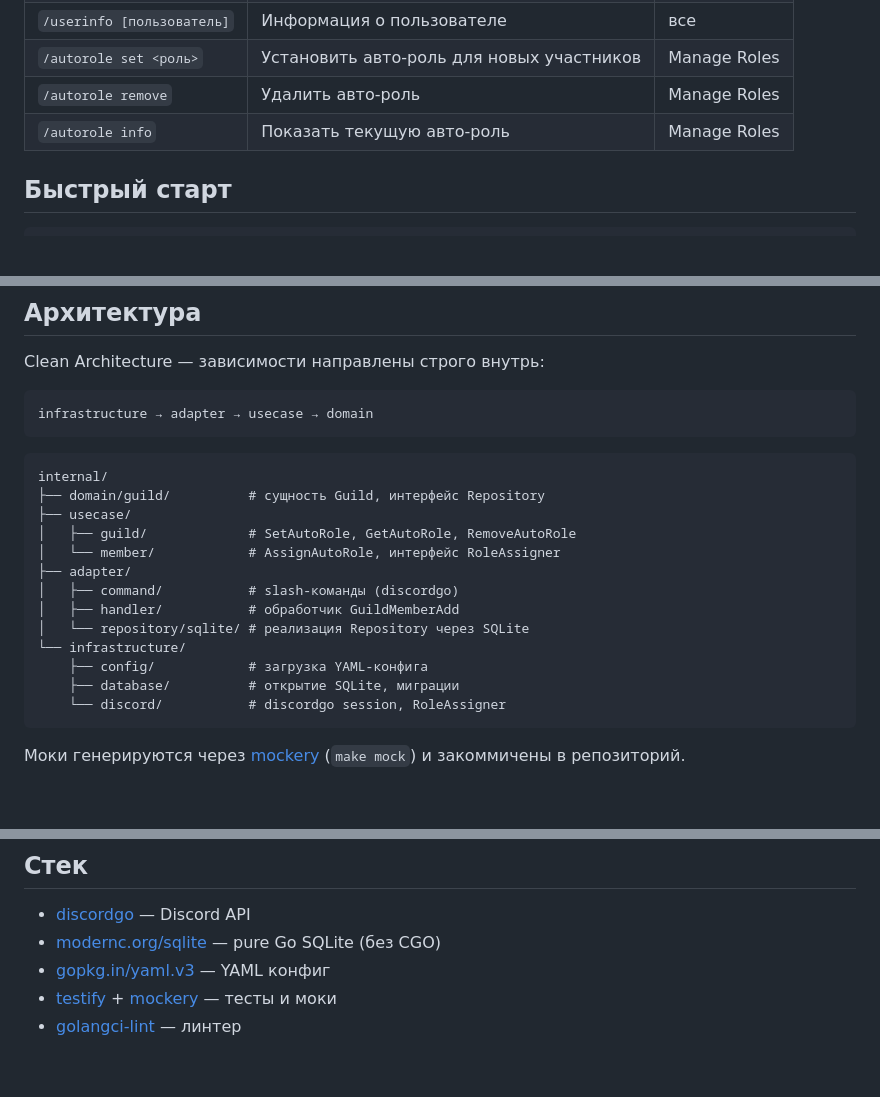
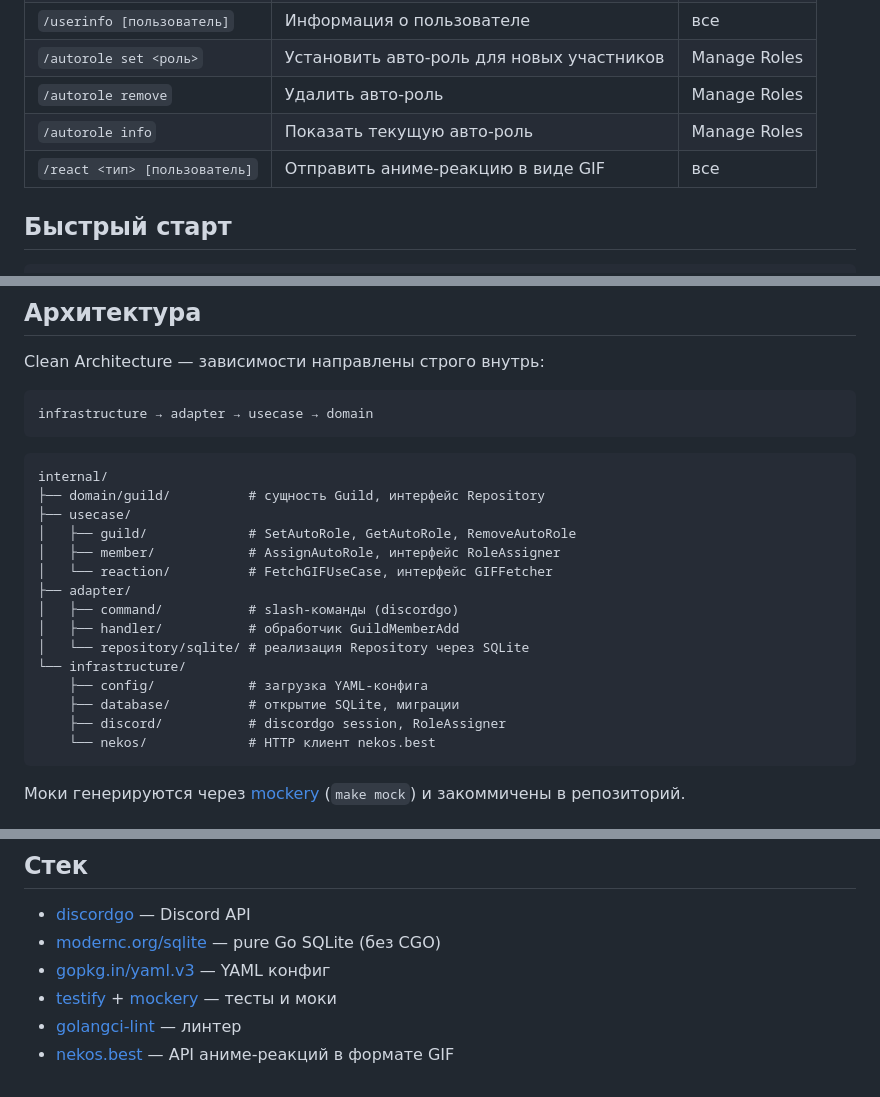
Before and after one commit to ak1m1tsu/barman, a Markdown page: README.ru.md, 3 parts joined by grey strips. Drawn GitHub-style; blank space fills up the shorter version.

Commit message:
docs: update README with /react command
Co-Authored-By: Claude Sonnet 4.6 <noreply@anthropic.com>

````diff
--- a/README.ru.md
+++ b/README.ru.md
@@ -14,6 +14,7 @@ Discord-бот на Go с Clean Architecture. Управляет авто-рол
 | `/autorole set <роль>` | Установить авто-роль для новых участников | Manage Roles |
 | `/autorole remove` | Удалить авто-роль | Manage Roles |
 | `/autorole info` | Показать текущую авто-роль | Manage Roles |
+| `/react <тип> [пользователь]` | Отправить аниме-реакцию в виде GIF | все |
 
 ## Быстрый старт
 
@@ -68,7 +69,8 @@ internal/
 ├── domain/guild/          # сущность Guild, интерфейс Repository
 ├── usecase/
 │   ├── guild/             # SetAutoRole, GetAutoRole, RemoveAutoRole
-│   └── member/            # AssignAutoRole, интерфейс RoleAssigner
+│   ├── member/            # AssignAutoRole, интерфейс RoleAssigner
+│   └── reaction/          # FetchGIFUseCase, интерфейс GIFFetcher
 ├── adapter/
 │   ├── command/           # slash-команды (discordgo)
 │   ├── handler/           # обработчик GuildMemberAdd
@@ -76,7 +78,8 @@ internal/
 └── infrastructure/
     ├── config/            # загрузка YAML-конфига
     ├── database/          # открытие SQLite, миграции
-    └── discord/           # discordgo session, RoleAssigner
+    ├── discord/           # discordgo session, RoleAssigner
+    └── nekos/             # HTTP клиент nekos.best
 ```
 
 Моки генерируются через [mockery](https://github.com/vektra/mockery) (`make mock`) и закоммичены в репозиторий.
@@ -116,3 +119,4 @@ build → lint ┐
 - [gopkg.in/yaml.v3](https://github.com/go-yaml/yaml) — YAML конфиг
 - [testify](https://github.com/stretchr/testify) + [mockery](https://github.com/vektra/mockery) — тесты и моки
 - [golangci-lint](https://github.com/golangci/golangci-lint) — линтер
+- [nekos.best](https://nekos.best) — API аниме-реакций в формате GIF
````
Also changed, not shown: README.md (+6 -2 lines).
